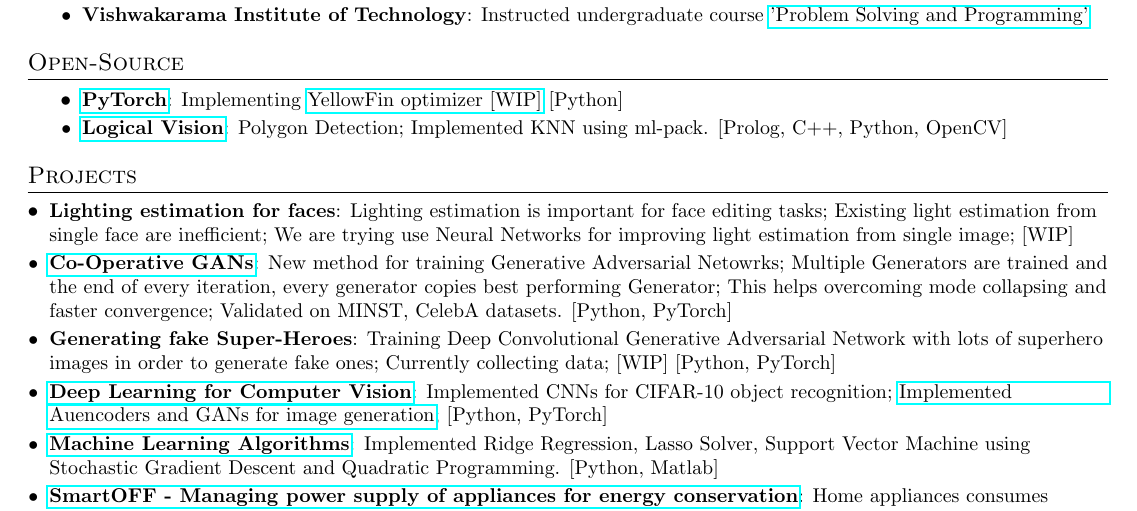
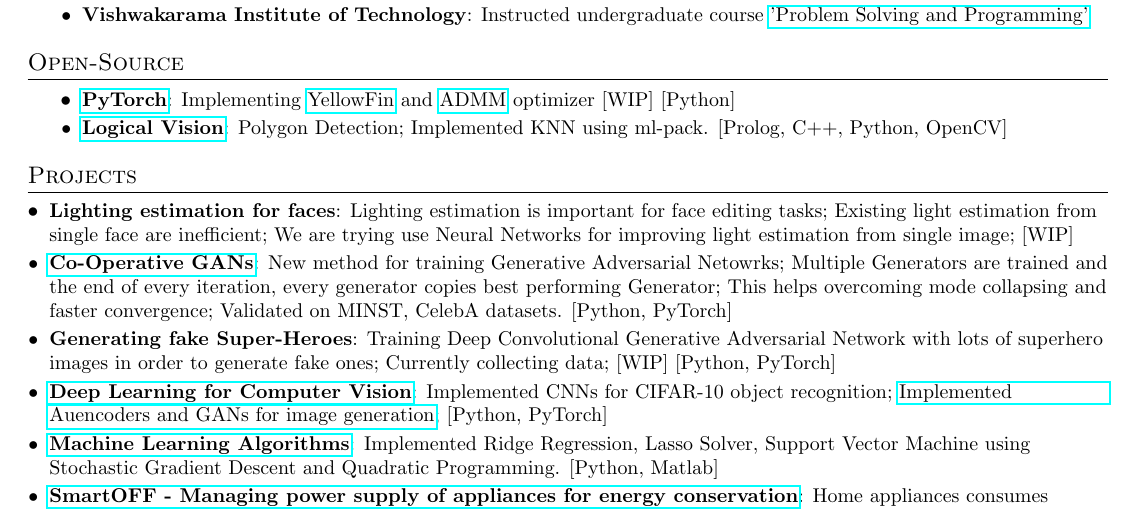
Before and after one commit to bhushan23/resume, a LaTeX document (Bhushan_Sonawane.tex): part of the page, cut so that both start at the same text. Compiled offline with pdfLaTeX.

Commit message:
Adding ADMMOptimizer

```diff
--- a/Bhushan_Sonawane.tex
+++ b/Bhushan_Sonawane.tex
@@ -135,7 +135,7 @@
 %-----------Open Source--------------
 \section{Open-Source}
 \resumeItemListStart
-\resumeSubItem{\href{https://github.com/pytorch/pytorch}{PyTorch}}{Implementing \href{https://arxiv.org/pdf/1706.03471.pdf}{YellowFin optimizer [WIP]} [Python]}
+\resumeSubItem{\href{https://github.com/pytorch/pytorch}{PyTorch}}{Implementing \href{https://arxiv.org/pdf/1706.03471.pdf}{YellowFin} and \href{http://stanford.edu/~boyd/admm.html}{ADMM} optimizer [WIP] [Python]}
 \resumeSubItem{\href{https://github.com/bhushan23/LogicalVision2}{Logical Vision}} {Polygon Detection; Implemented KNN using ml-pack. [Prolog, C++, Python, OpenCV]}
 \resumeItemListEnd
 %\end{comment}
```
Also changed, not shown: Bhushan_Sonawane.pdf.
